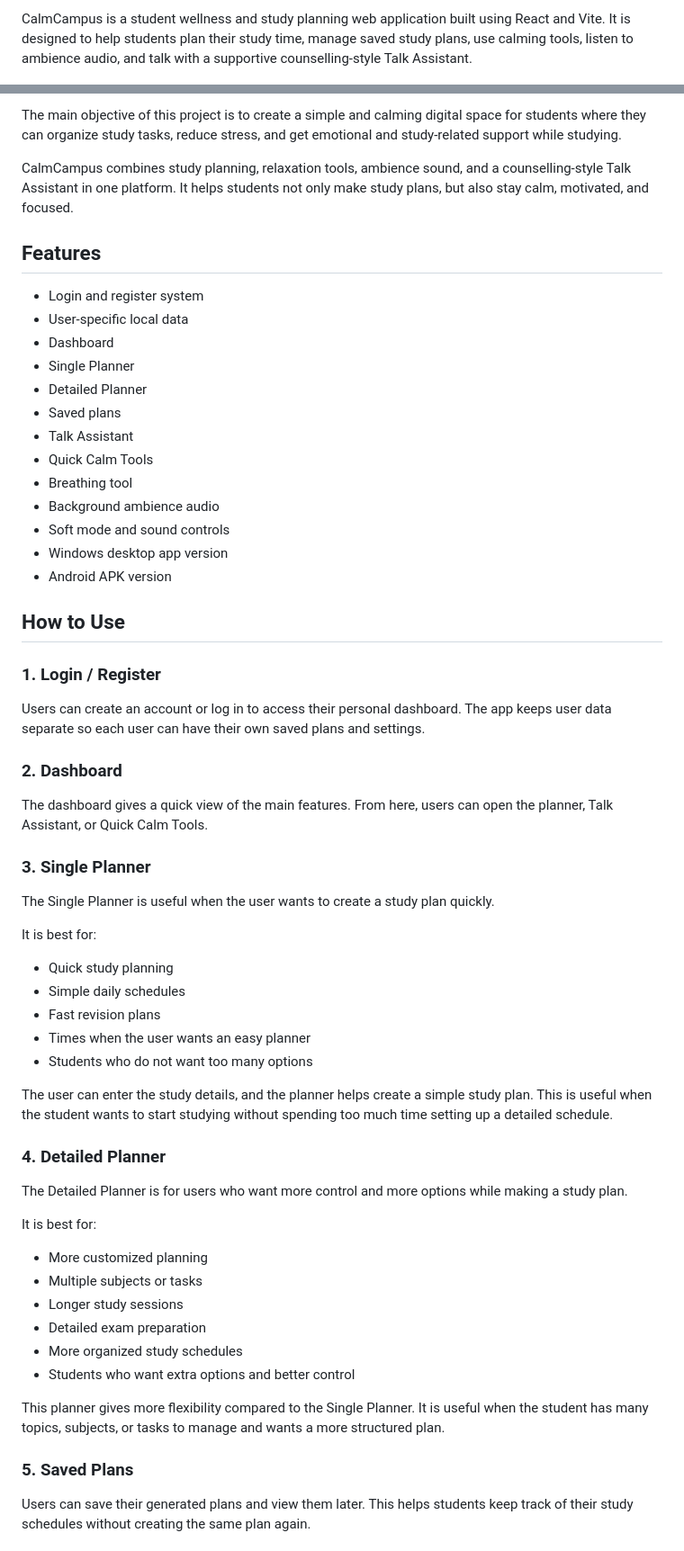
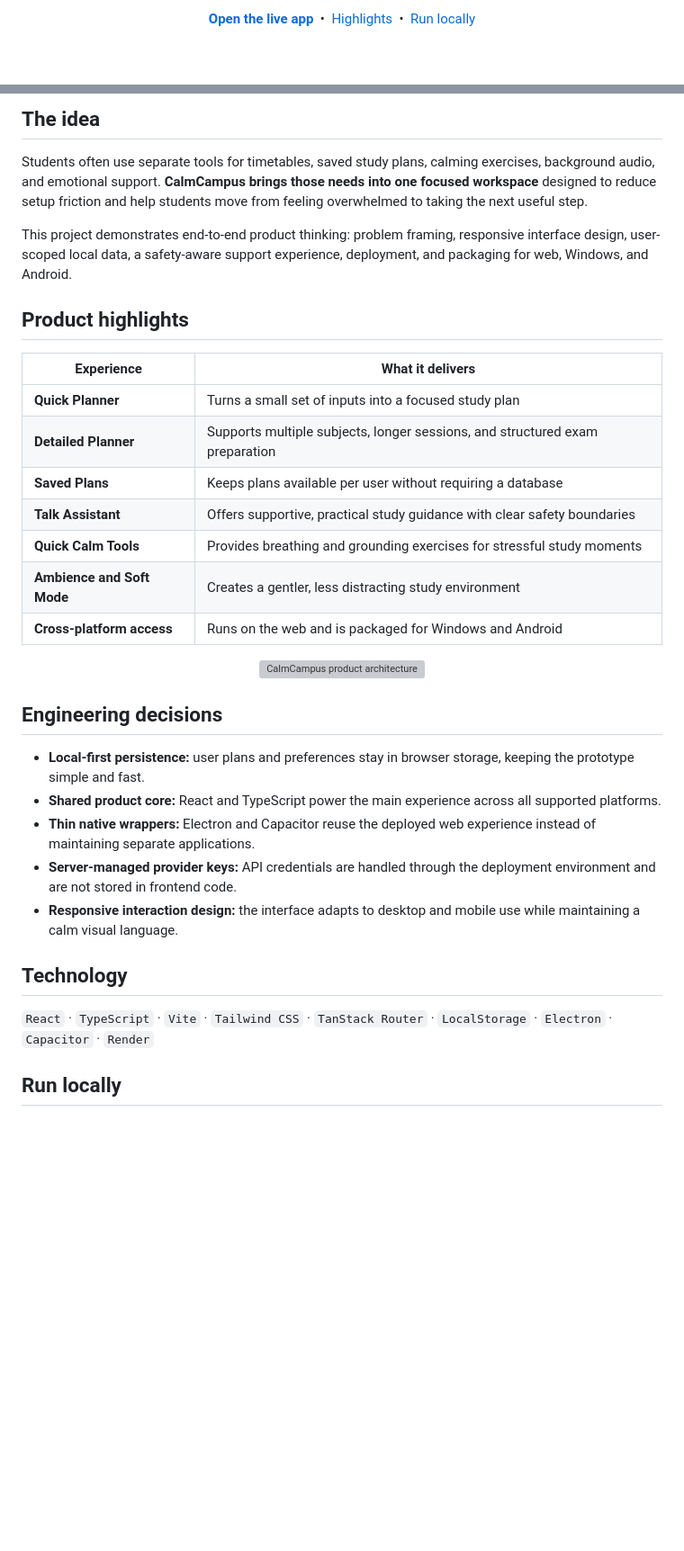
Before and after one commit to praru-wq/calmmcampus, a Markdown page: README.md, 2 parts joined by grey strips. Shown at 90% size. Drawn GitHub-style; blank space fills up the shorter version; grey boxes are pictures that could not be loaded.

Commit message:
docs: redesign CalmCampus project portfolio

```diff
--- a/README.md
+++ b/README.md
@@ -2,3 +4,9 @@
 
-CalmCampus is a student wellness and study planning web application built using React and Vite. It is designed to help students plan their study time, manage saved study plans, use calming tools, listen to ambience audio, and talk with a supportive counselling-style Talk Assistant.
+<p align="center">
+  <a href="https://calmcampus.onrender.com"><strong>Open the live app</strong></a>
+  &nbsp;•&nbsp;
+  <a href="#product-highlights">Highlights</a>
+  &nbsp;•&nbsp;
+  <a href="#run-locally">Run locally</a>
+</p>
 
@@ -6,64 +20,37 @@ CalmCampus is a student wellness and study planning web application built using
 
-The main objective of this project is to create a simple and calming digital space for students where they can organize study tasks, reduce stress, and get emotional and study-related support while studying.
+## The idea
 
-CalmCampus combines study planning, relaxation tools, ambience sound, and a counselling-style Talk Assistant in one platform. It helps students not only make study plans, but also stay calm, motivated, and focused.
+Students often use separate tools for timetables, saved study plans, calming exercises, background audio, and emotional support. **CalmCampus brings those needs into one focused workspace** designed to reduce setup friction and help students move from feeling overwhelmed to taking the next useful step.
 
-## Features
+This project demonstrates end-to-end product thinking: problem framing, responsive interface design, user-scoped local data, a safety-aware support experience, deployment, and packaging for web, Windows, and Android.
 
-- Login and register system
-- User-specific local data
-- Dashboard
-- Single Planner
-- Detailed Planner
-- Saved plans
-- Talk Assistant
-- Quick Calm Tools
-- Breathing tool
-- Background ambience audio
-- Soft mode and sound controls
-- Windows desktop app version
-- Android APK version
+## Product highlights
 
-## How to Use
+| Experience | What it delivers |
+| --- | --- |
+| **Quick Planner** | Turns a small set of inputs into a focused study plan |
+| **Detailed Planner** | Supports multiple subjects, longer sessions, and structured exam preparation |
+| **Saved Plans** | Keeps plans available per user without requiring a database |
+| **Talk Assistant** | Offers supportive, practical study guidance with clear safety boundaries |
+| **Quick Calm Tools** | Provides breathing and grounding exercises for stressful study moments |
+| **Ambience and Soft Mode** | Creates a gentler, less distracting study environment |
+| **Cross-platform access** | Runs on the web and is packaged for Windows and Android |
 
-### 1. Login / Register
+<p align="center">
+  <img src="docs/assets/product-architecture.svg" alt="CalmCampus product architecture" width="92%" />
+</p>
 
-Users can create an account or log in to access their personal dashboard. The app keeps user data separate so each user can have their own saved plans and settings.
+## Engineering decisions
 
-### 2. Dashboard
+- **Local-first persistence:** user plans and preferences stay in browser storage, keeping the prototype simple and fast.
+- **Shared product core:** React and TypeScript power the main experience across all supported platforms.
+- **Thin native wrappers:** Electron and Capacitor reuse the deployed web experience instead of maintaining separate applications.
+- **Server-managed provider keys:** API credentials are handled through the deployment environment and are not stored in frontend code.
+- **Responsive interaction design:** the interface adapts to desktop and mobile use while maintaining a calm visual language.
 
-The dashboard gives a quick view of the main features. From here, users can open the planner, Talk Assistant, or Quick Calm Tools.
+## Technology
 
-### 3. Single Planner
+`React` · `TypeScript` · `Vite` · `Tailwind CSS` · `TanStack Router` · `LocalStorage` · `Electron` · `Capacitor` · `Render`
 
-The Single Planner is useful when the user wants to create a study plan quickly.
+## Run locally
 
-It is best for:
-
-- Quick study planning
-- Simple daily schedules
-- Fast revision plans
-- Times when the user wants an easy planner
-- Students who do not want too many options
-
-The user can enter the study details, and the planner helps create a simple study plan. This is useful when the student wants to start studying without spending too much time setting up a detailed schedule.
-
-### 4. Detailed Planner
-
-The Detailed Planner is for users who want more control and more options while making a study plan.
-
-It is best for:
-
-- More customized planning
-- Multiple subjects or tasks
-- Longer study sessions
-- Detailed exam preparation
-- More organized study schedules
-- Students who want extra options and better control
-
-This planner gives more flexibility compared to the Single Planner. It is useful when the student has many topics, subjects, or tasks to manage and wants a more structured plan.
-
-### 5. Saved Plans
-
-Users can save their generated plans and view them later. This helps students keep track of their study schedules without creating the same plan again.
-
```
Also changed, not shown: other parts of README.md (+22 -85 lines).
